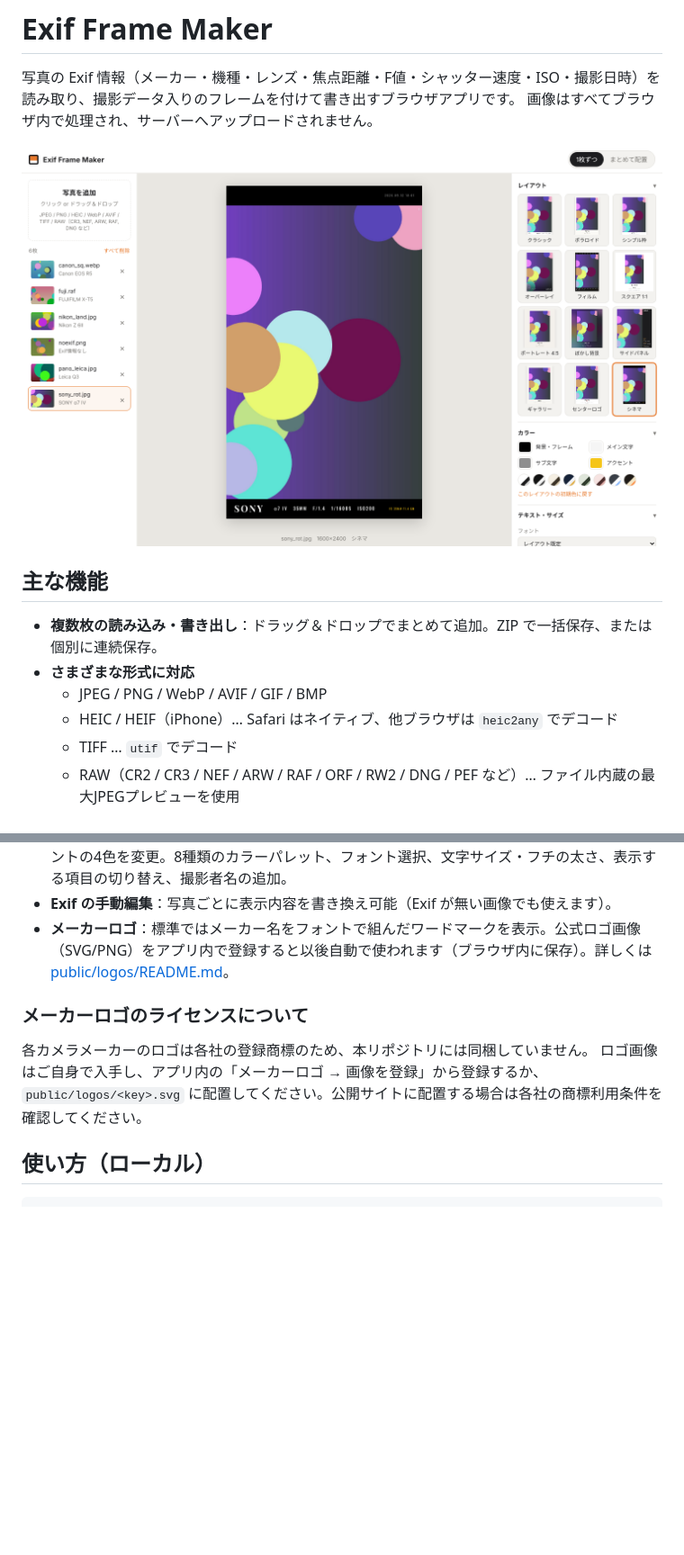
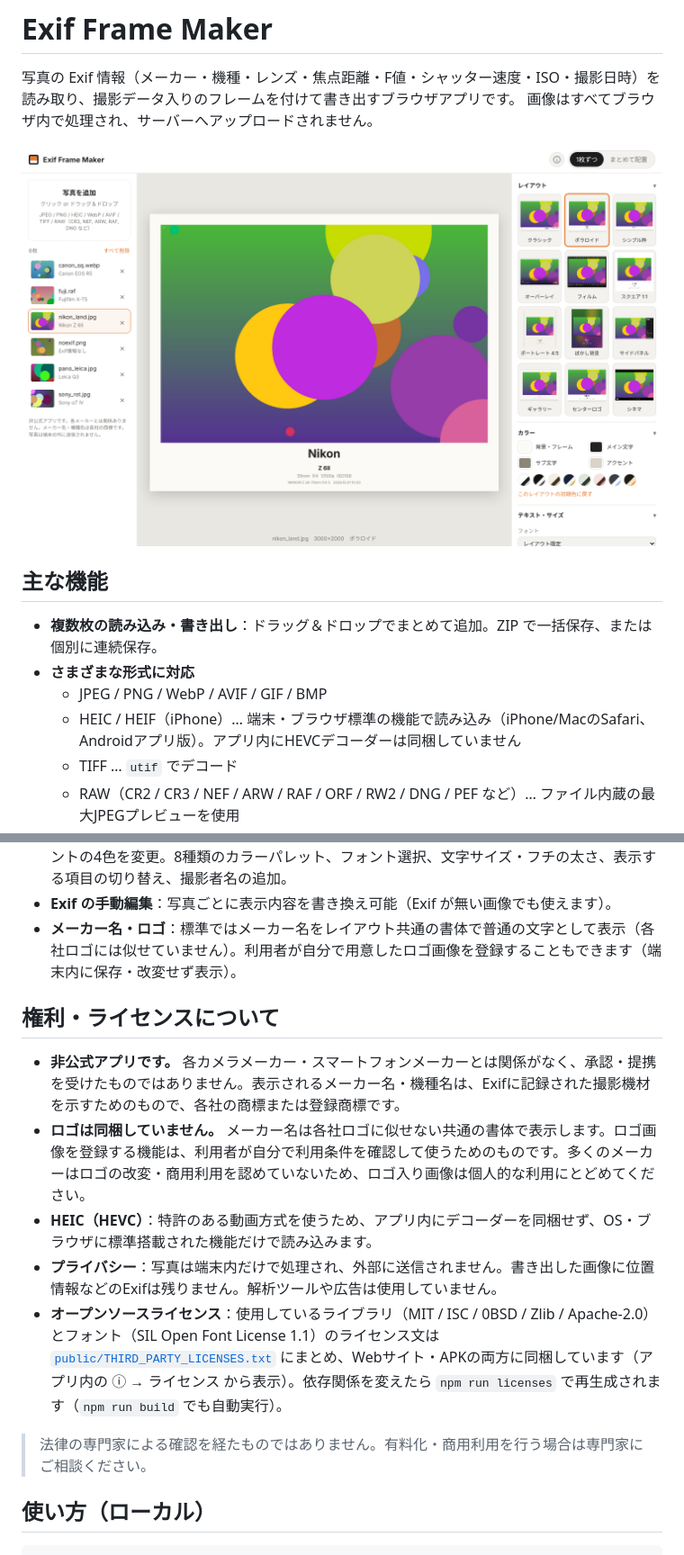
Before and after one commit to Rivrice/exif-frame-maker, a Markdown page: README.md, 2 parts joined by grey strips. Shown at 90% size. Drawn GitHub-style; pictures changed too: docs/screenshot.png; blank space fills up the shorter version.

```diff
--- a/README.md
+++ b/README.md
@@ -10,7 +10,7 @@
 - **複数枚の読み込み・書き出し**：ドラッグ＆ドロップでまとめて追加。ZIP で一括保存、または個別に連続保存。
 - **さまざまな形式に対応**
   - JPEG / PNG / WebP / AVIF / GIF / BMP
-  - HEIC / HEIF（iPhone）… Safari はネイティブ、他ブラウザは `heic2any` でデコード
+  - HEIC / HEIF（iPhone）… 端末・ブラウザ標準の機能で読み込み（iPhone/MacのSafari、Androidアプリ版）。アプリ内にHEVCデコーダーは同梱していません
   - TIFF … `utif` でデコード
   - RAW（CR2 / CR3 / NEF / ARW / RAF / ORF / RW2 / DNG / PEF など）… ファイル内蔵の最大JPEGプレビューを使用
   - 出力は JPEG / PNG / WebP（画質・長辺サイズを指定可）
@@ -23,12 +23,17 @@
   - 「まとめて配置」モードでは、比率の異なる複数の写真を自動行揃え（ジャスティファイド）またはグリッドで1枚にレイアウト
 - **カラー・文字のカスタマイズ**：プリセットを選んだ後、背景／メイン文字／サブ文字／アクセントの4色を変更。8種類のカラーパレット、フォント選択、文字サイズ・フチの太さ、表示する項目の切り替え、撮影者名の追加。
 - **Exif の手動編集**：写真ごとに表示内容を書き換え可能（Exif が無い画像でも使えます）。
-- **メーカーロゴ**：標準ではメーカー名をフォントで組んだワードマークを表示。公式ロゴ画像（SVG/PNG）をアプリ内で登録すると以後自動で使われます（ブラウザ内に保存）。詳しくは [public/logos/README.md](public/logos/README.md)。
+- **メーカー名・ロゴ**：標準ではメーカー名をレイアウト共通の書体で普通の文字として表示（各社ロゴには似せていません）。利用者が自分で用意したロゴ画像を登録することもできます（端末内に保存・改変せず表示）。
 
-### メーカーロゴのライセンスについて
+## 権利・ライセンスについて
 
-各カメラメーカーのロゴは各社の登録商標のため、本リポジトリには同梱していません。
-ロゴ画像はご自身で入手し、アプリ内の「メーカーロゴ → 画像を登録」から登録するか、`public/logos/<key>.svg` に配置してください。公開サイトに配置する場合は各社の商標利用条件を確認してください。
+- **非公式アプリです。** 各カメラメーカー・スマートフォンメーカーとは関係がなく、承認・提携を受けたものではありません。表示されるメーカー名・機種名は、Exifに記録された撮影機材を示すためのもので、各社の商標または登録商標です。
+- **ロゴは同梱していません。** メーカー名は各社ロゴに似せない共通の書体で表示します。ロゴ画像を登録する機能は、利用者が自分で利用条件を確認して使うためのものです。多くのメーカーはロゴの改変・商用利用を認めていないため、ロゴ入り画像は個人的な利用にとどめてください。
+- **HEIC（HEVC）**：特許のある動画方式を使うため、アプリ内にデコーダーを同梱せず、OS・ブラウザに標準搭載された機能だけで読み込みます。
+- **プライバシー**：写真は端末内だけで処理され、外部に送信されません。書き出した画像に位置情報などのExifは残りません。解析ツールや広告は使用していません。
+- **オープンソースライセンス**：使用しているライブラリ（MIT / ISC / 0BSD / Zlib / Apache-2.0）とフォント（SIL Open Font License 1.1）のライセンス文は [`public/THIRD_PARTY_LICENSES.txt`](public/THIRD_PARTY_LICENSES.txt) にまとめ、Webサイト・APKの両方に同梱しています（アプリ内の ⓘ → ライセンス から表示）。依存関係を変えたら `npm run licenses` で再生成されます（`npm run build` でも自動実行）。
+
+> 法律の専門家による確認を経たものではありません。有料化・商用利用を行う場合は専門家にご相談ください。
 
 ## 使い方（ローカル）
 
```
Also changed, not shown: public/logos/README.md (+3 -1 lines), 16 other files.
